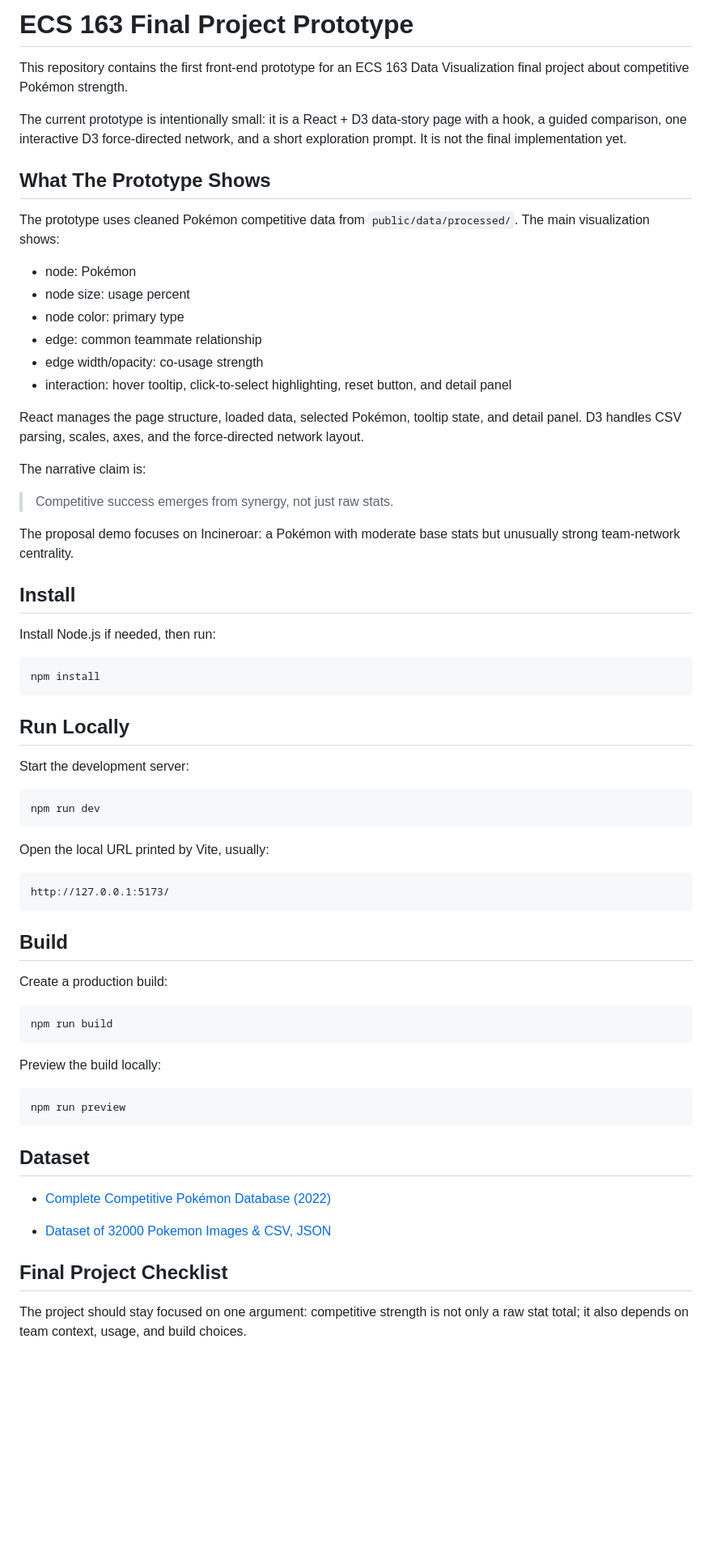
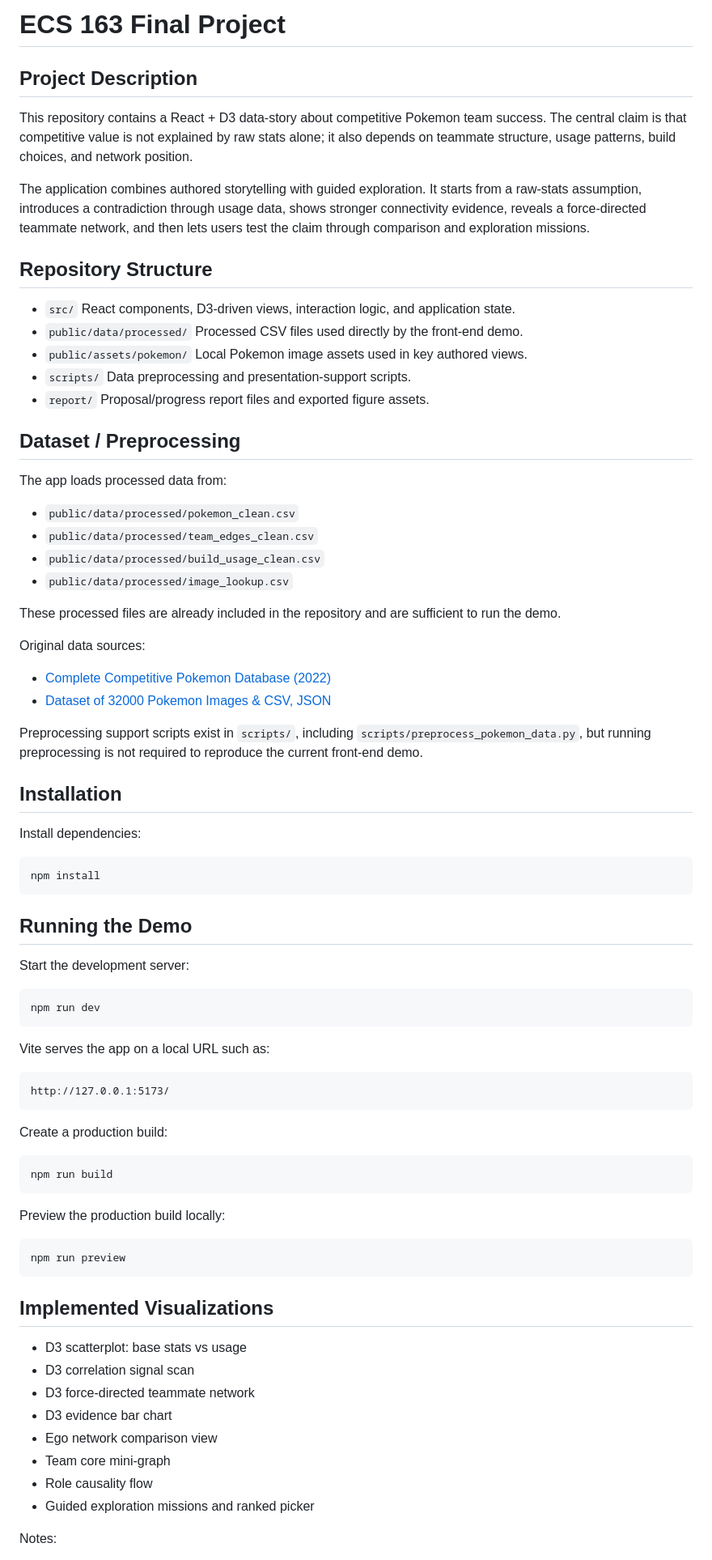
Before and after one commit to MaxCDX/ECS_163_final_team_13, a Markdown page: README.md, the part around one of its changes. Shown at 81% size. GitHub-like rendering; blank space fills up the shorter version.

````diff
--- a/README.md
+++ b/README.md
@@ -1,37 +1,51 @@
-# ECS 163 Final Project Prototype
+# ECS 163 Final Project
 
-This repository contains the first front-end prototype for an ECS 163 Data Visualization final project about competitive Pokémon strength.
+## Project Description
 
-The current prototype is intentionally small: it is a React + D3 data-story page with a hook, a guided comparison, one interactive D3 force-directed network, and a short exploration prompt. It is not the final implementation yet.
+This repository contains a React + D3 data-story about competitive Pokemon team success. The central claim is that competitive value is not explained by raw stats alone; it also depends on teammate structure, usage patterns, build choices, and network position.
 
-## What The Prototype Shows
+The application combines authored storytelling with guided exploration. It starts from a raw-stats assumption, introduces a contradiction through usage data, shows stronger connectivity evidence, reveals a force-directed teammate network, and then lets users test the claim through comparison and exploration missions.
 
-The prototype uses cleaned Pokémon competitive data from `public/data/processed/`. The main visualization shows:
+## Repository Structure
 
-- node: Pokémon
-- node size: usage percent
-- node color: primary type
-- edge: common teammate relationship
-- edge width/opacity: co-usage strength
-- interaction: hover tooltip, click-to-select highlighting, reset button, and detail panel
+- `src/`
+  React components, D3-driven views, interaction logic, and application state.
+- `public/data/processed/`
+  Processed CSV files used directly by the front-end demo.
+- `public/assets/pokemon/`
+  Local Pokemon image assets used in key authored views.
+- `scripts/`
+  Data preprocessing and presentation-support scripts.
+- `report/`
+  Proposal/progress report files and exported figure assets.
 
-React manages the page structure, loaded data, selected Pokémon, tooltip state, and detail panel. D3 handles CSV parsing, scales, axes, and the force-directed network layout.
+## Dataset / Preprocessing
 
-The narrative claim is:
+The app loads processed data from:
 
-> Competitive success emerges from synergy, not just raw stats.
+- `public/data/processed/pokemon_clean.csv`
+- `public/data/processed/team_edges_clean.csv`
+- `public/data/processed/build_usage_clean.csv`
+- `public/data/processed/image_lookup.csv`
 
-The proposal demo focuses on Incineroar: a Pokémon with moderate base stats but unusually strong team-network centrality.
+These processed files are already included in the repository and are sufficient to run the demo.
 
-## Install
+Original data sources:
 
-Install Node.js if needed, then run:
+- [Complete Competitive Pokemon Database (2022)](https://www.kaggle.com/datasets/giorgiocarbone/complete-competitive-pokmon-datasets-may-2022)
+- [Dataset of 32000 Pokemon Images & CSV, JSON](https://www.kaggle.com/datasets/divyanshusingh369/complete-pokemon-library-32k-images-and-csv)
+
+Preprocessing support scripts exist in `scripts/`, including `scripts/preprocess_pokemon_data.py`, but running preprocessing is not required to reproduce the current front-end demo.
+
+## Installation
+
+Install dependencies:
 
 ```bash
 npm install
 ```
 
-## Run Locally
+## Running the Demo
 
 Start the development server:
 
@@ -39,13 +53,11 @@ Start the development server:
 npm run dev
 ```
 
-Open the local URL printed by Vite, usually:
+Vite serves the app on a local URL such as:
 
 ```text
 http://127.0.0.1:5173/
 ```
-
-## Build
 
 Create a production build:
 
@@ -53,17 +65,22 @@ Create a production build:
 npm run build
 ```
 
-Preview the build locally:
+Preview the production build locally:
 
 ```bash
 npm run preview
 ```
-## Dataset
-- [Complete Competitive Pokémon Database (2022)](https://www.kaggle.com/datasets/giorgiocarbone/complete-competitive-pokmon-datasets-may-2022)
 
-- [Dataset of 32000 Pokemon Images & CSV, JSON](https://www.kaggle.com/datasets/divyanshusingh369/complete-pokemon-library-32k-images-and-csv)
+## Implemented Visualizations
 
-## Final Project Checklist
+- D3 scatterplot: base stats vs usage
+- D3 correlation signal scan
+- D3 force-directed teammate network
+- D3 evidence bar chart
+- Ego network comparison view
+- Team core mini-graph
+- Role causality flow
+- Guided exploration missions and ranked picker
 
-The project should stay focused on one argument: competitive strength is not only a raw stat total; it also depends on team context, usage, and build choices.
+Notes:
 
````
Also changed, not shown: other parts of README.md (+42 -20 lines).
